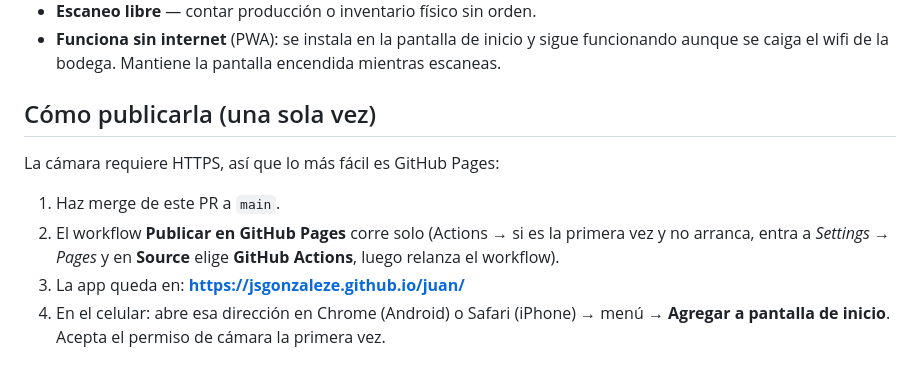
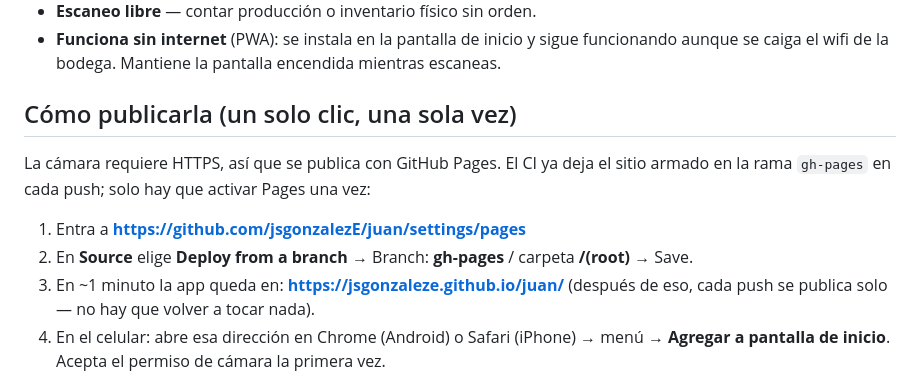
Before and after one commit to jsgonzalezE/juan, a Markdown page: README.md, the part around the change. Rendered like a GitHub page.

Commit message:
README: instrucciones de activación de Pages con la rama gh-pages
Co-Authored-By: Claude <noreply@anthropic.com>
Claude-Session: https://claude.ai/code/session_014eMLP1beUYCSVG8kytBEdB

```diff
--- a/README.md
+++ b/README.md
@@ -46,15 +46,15 @@ y los datos se guardan en el propio dispositivo.
 - **Funciona sin internet** (PWA): se instala en la pantalla de inicio y sigue funcionando
   aunque se caiga el wifi de la bodega. Mantiene la pantalla encendida mientras escaneas.
 
-## Cómo publicarla (una sola vez)
+## Cómo publicarla (un solo clic, una sola vez)
 
-La cámara requiere HTTPS, así que lo más fácil es GitHub Pages:
+La cámara requiere HTTPS, así que se publica con GitHub Pages. El CI ya deja el sitio
+armado en la rama `gh-pages` en cada push; solo hay que activar Pages una vez:
 
-1. Haz merge de este PR a `main`.
-2. El workflow **Publicar en GitHub Pages** corre solo (Actions → si es la primera vez y no
-   arranca, entra a *Settings → Pages* y en **Source** elige **GitHub Actions**, luego
-   relanza el workflow).
-3. La app queda en: **https://jsgonzaleze.github.io/juan/**
+1. Entra a **https://github.com/jsgonzalezE/juan/settings/pages**
+2. En **Source** elige **Deploy from a branch** → Branch: **gh-pages** / carpeta **/(root)** → Save.
+3. En ~1 minuto la app queda en: **https://jsgonzaleze.github.io/juan/**
+   (después de eso, cada push se publica solo — no hay que volver a tocar nada).
 4. En el celular: abre esa dirección en Chrome (Android) o Safari (iPhone) → menú →
    **Agregar a pantalla de inicio**. Acepta el permiso de cámara la primera vez.
 
```
